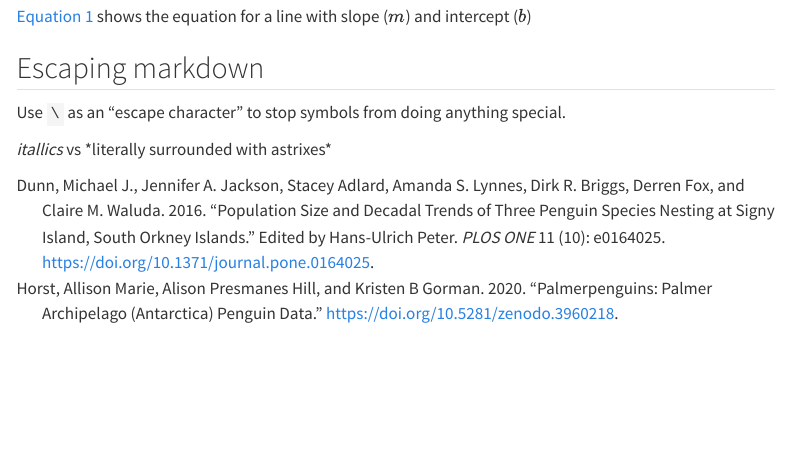
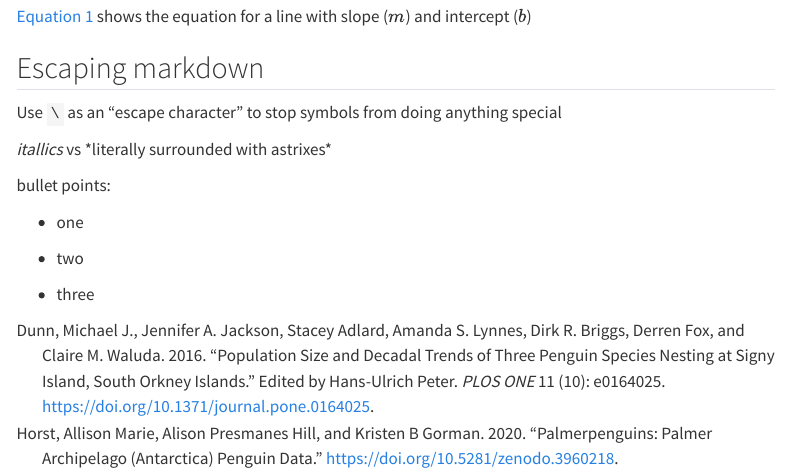
Before and after one commit to Aariq/workshop-notes-2024, a Quarto document (notes/quarto_notes.qmd): the page in a window 1100 px wide, from 1980 px down. Rendered offline with R 4.5, knitr and Pandoc in place of Quarto, with nearby package versions; menus at the side of the page are left out.

Commit message:
modify some files as an example

```diff
--- a/notes/quarto_notes.qmd
+++ b/notes/quarto_notes.qmd
@@ -62,6 +62,14 @@ $$ {#eq-line}
 
 ## Escaping markdown
 
-Use `\` as an "escape character" to stop symbols from doing anything special.
+Use `\` as an "escape character" to stop symbols from doing anything special
 
 *itallics* vs \*literally surrounded with astrixes\*
+
+bullet points:
+
+-   one
+
+-   two
+
+-   three
```
Also changed, not shown: R/01-read_wrangle_data.R (deleted, +0 -2 lines), R/03-report.R (added).
